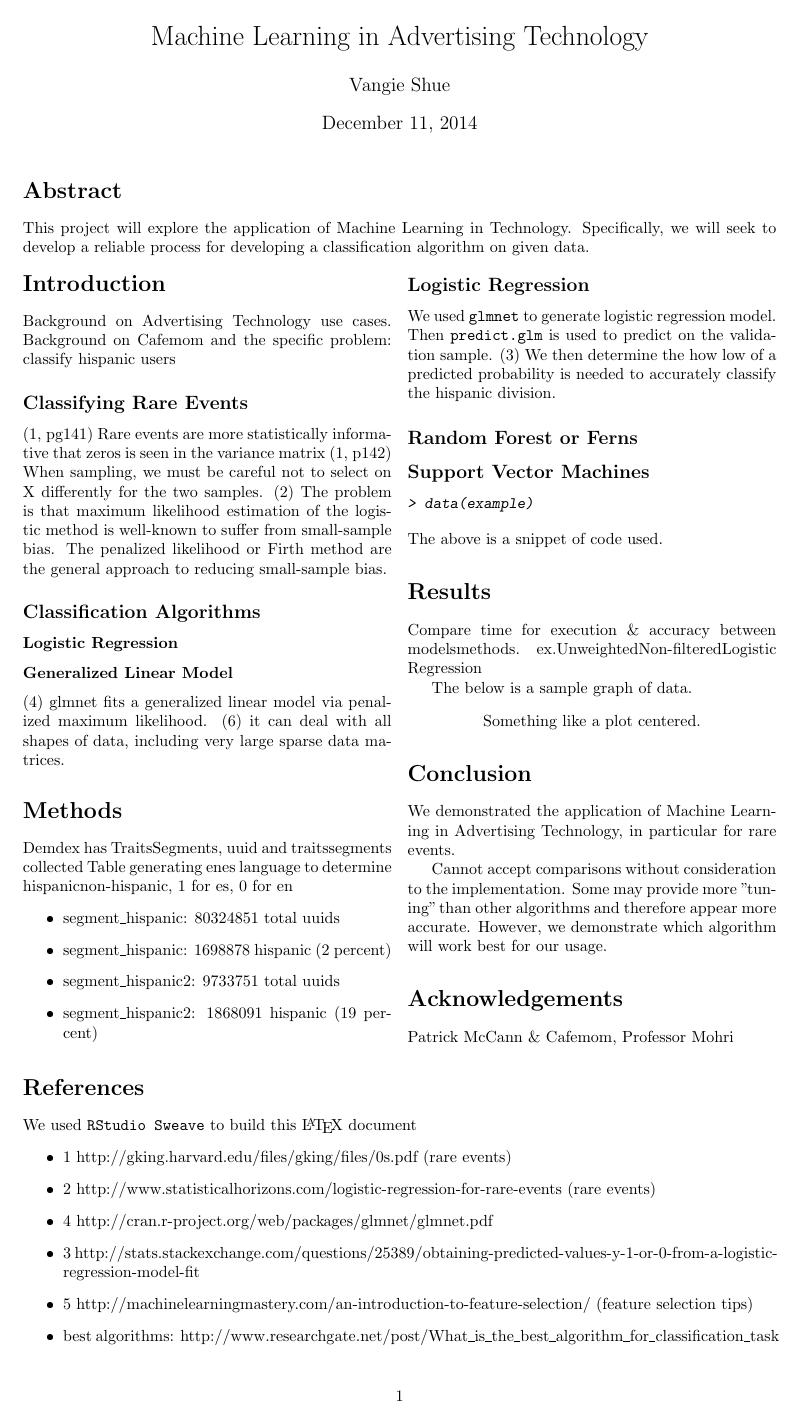
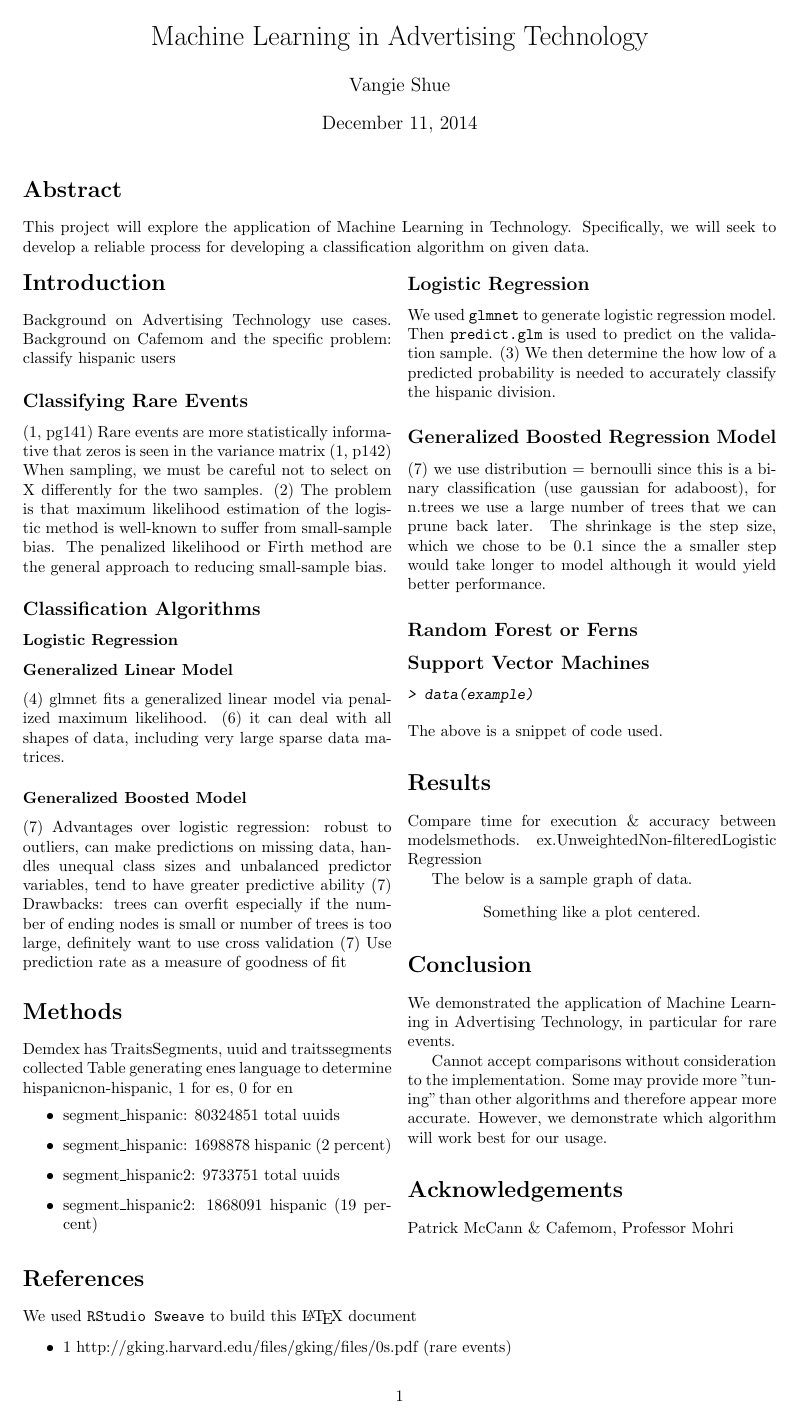
Before and after one commit to dawnshue/NYU_MachineLearning, a LaTeX document (vds229_FinalMLPaper/vds229_FinalMLPaper.tex): page 1 of 2. The pictures show the PDF file vds229_FinalMLPaper/vds229_FinalMLPaper.pdf that the author committed with the source.

Commit message:
SVM and GBM written

```diff
--- a/vds229_FinalMLPaper/vds229_FinalMLPaper.tex
+++ b/vds229_FinalMLPaper/vds229_FinalMLPaper.tex
@@ -30,6 +30,10 @@ Background on Cafemom and the specific problem: classify hispanic users
 \subsubsection*{Generalized Linear Model}
 (4) glmnet fits a generalized linear model via penalized maximum likelihood.
 (6) it can deal with all shapes of data, including very large sparse data matrices.
+\subsubsection*{Generalized Boosted Model}
+(7) Advantages over logistic regression: robust to outliers, can make predictions on missing data, handles unequal class sizes and unbalanced predictor variables, tend to have greater predictive ability
+(7) Drawbacks: trees can overfit especially if the number of ending nodes is small or number of trees is too large, definitely want to use cross validation
+(7) Use prediction rate as a measure of goodness of fit
 
 \section*{Methods}
 Demdex has Traits\/Segments, uuid and traits\/segments collected
@@ -46,6 +50,8 @@ We used \texttt{glmnet} to generate logistic regression model.
 Then \texttt{predict.glm} is used to predict on the validation sample.
 (3) We then determine the how low of a predicted probability is needed to accurately classify the hispanic division.
 
+\subsection*{Generalized Boosted Regression Model}
+(7) we use distribution = bernoulli since this is a binary classification (use gaussian for adaboost), for n.trees we use a large number of trees that we can prune back later. The shrinkage is the step size, which we chose to be 0.1 since the a smaller step would take longer to model although it would yield better performance.
 \subsection*{Random Forest or Ferns}
 
 \subsection*{Support Vector Machines}
```
Also changed, not shown: vds229_FinalMLPaper/vds229_FinalMLPaper-concordance.tex (+1 -1 lines), vds229_FinalMLPaper/vds229_FinalMLPaper.pdf, vds229_FinalMLPaper/vds229_FinalMLPaper.tex (1 more changed lines), 7 other files.
